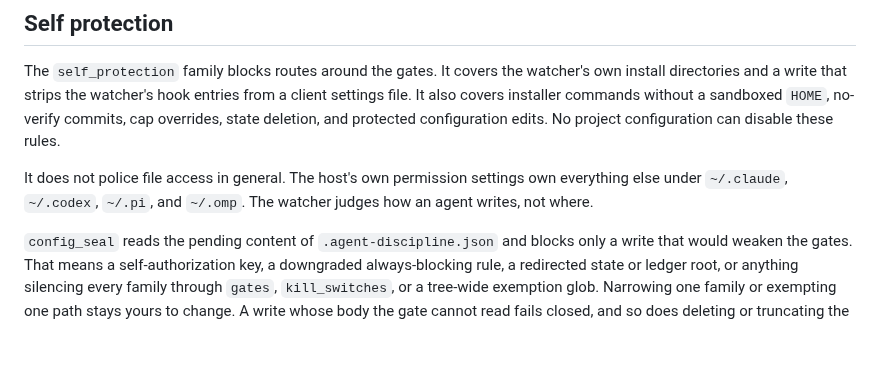
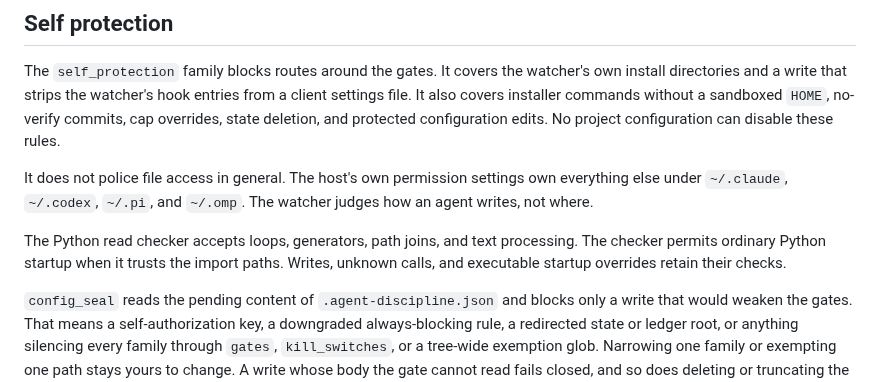
Before and after one commit to michaelheichler/agent-discipline-watcher, a Markdown page: README.md, the part around one of its changes. Rendered like a GitHub page; blank space fills up the shorter version.

```diff
--- a/README.md
+++ b/README.md
@@ -290,6 +307,11 @@ The `self_protection` family blocks routes around the gates. It covers the watch
 
 It does not police file access in general. The host's own permission settings own everything else under `~/.claude`, `~/.codex`, `~/.pi`, and `~/.omp`. The watcher judges how an agent writes, not where.
 
+The Python read checker accepts loops, generators, path joins, and text
+processing. The checker permits ordinary Python startup when it trusts
+the import paths. Writes, unknown calls, and executable startup overrides
+retain their checks.
+
 `config_seal` reads the pending content of `.agent-discipline.json` and blocks only a write that would weaken the gates. That means a self-authorization key, a downgraded always-blocking rule, a redirected state or ledger root, or anything silencing every family through `gates`, `kill_switches`, or a tree-wide exemption glob. Narrowing one family or exempting one path stays yours to change. A write whose body the gate cannot read fails closed, and so does deleting or truncating the file.
 
 Seven rules close the Bash write path: `inline_interpreter_write`, `shell_payload_block`, `interpreter_heredoc_write`, `dynamic_heredoc_write`, `decode_pipe_write`, `inplace_edit_write`, and `opaque_source_write`. Each blocks a Bash-mediated write the scanner cannot read through, such as `python3 -c` writing a file, a heredoc piped into an interpreter, a decode pipe ending in a write, `sed -i`, or `dd`. The scanner reads a literal write body such as a clean `echo` or heredoc, and treats it like a Write or Edit call rather than blocking it.
```
Also changed, not shown: other parts of README.md (+20 -3 lines), CHANGELOG.md (+13 -0 lines).
